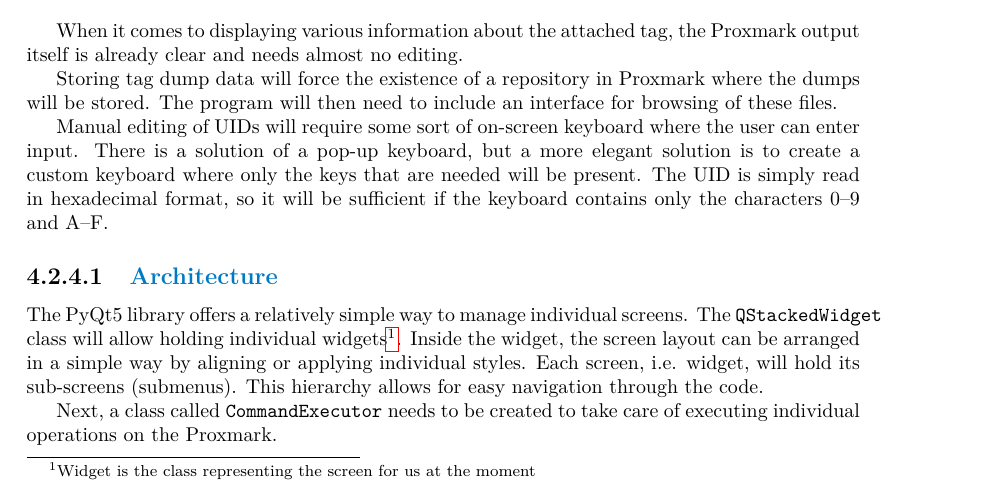
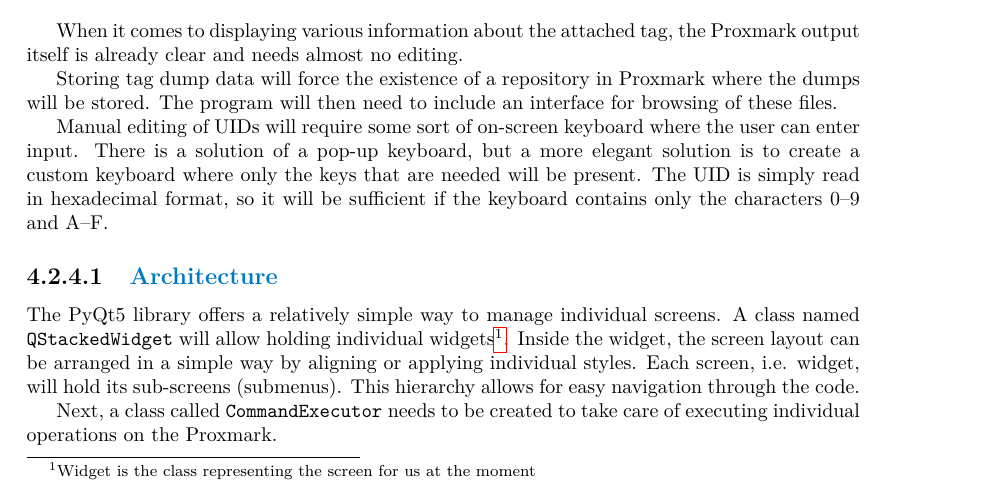
Before and after one commit to ByteMastermind/Bachelor-thesis, a LaTeX thesis (ctufit-thesis.tex, which reads text/design/design.tex): part of page 31 of 54, cut so that both start at the same text. Compiled offline with pdfLaTeX.

Commit message:
overfull fix

```diff
--- a/text/design/design.tex
+++ b/text/design/design.tex
@@ -82,7 +82,7 @@ Manual editing of UIDs will require some sort of on-screen keyboard where the us
 
 \subsubsection{Architecture}
 
-The PyQt5 library offers a relatively simple way to manage individual screens. The \texttt{QStackedWidget} class will allow holding individual widgets\footnote{Widget is the class representing the screen for us at the moment}. Inside the widget, the screen layout can be arranged in a simple way by aligning or applying individual styles. Each screen, i.e. widget, will hold its sub-screens (submenus). This hierarchy allows for easy navigation through the code.
+The PyQt5 library offers a relatively simple way to manage individual screens. A class named \texttt{QStackedWidget} will allow holding individual widgets\footnote{Widget is the class representing the screen for us at the moment}. Inside the widget, the screen layout can be arranged in a simple way by aligning or applying individual styles. Each screen, i.e. widget, will hold its sub-screens (submenus). This hierarchy allows for easy navigation through the code.
 
 Next, a class called \texttt{CommandExecutor} needs to be created to take care of executing individual operations on the Proxmark.
 
```
